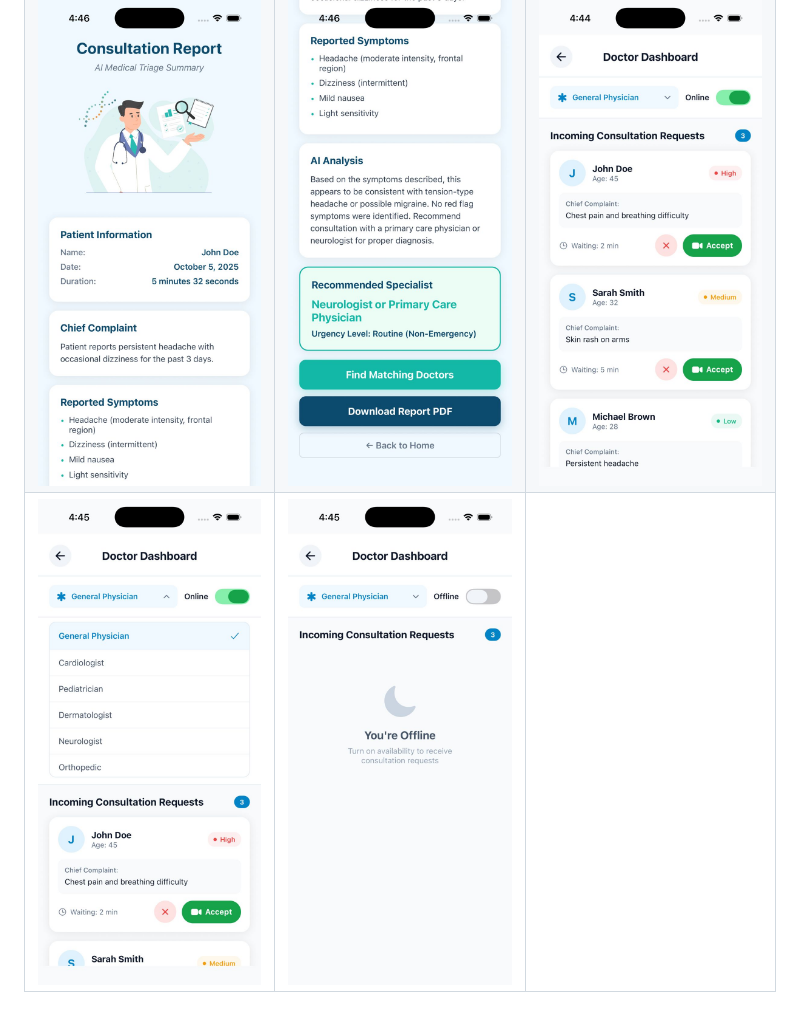
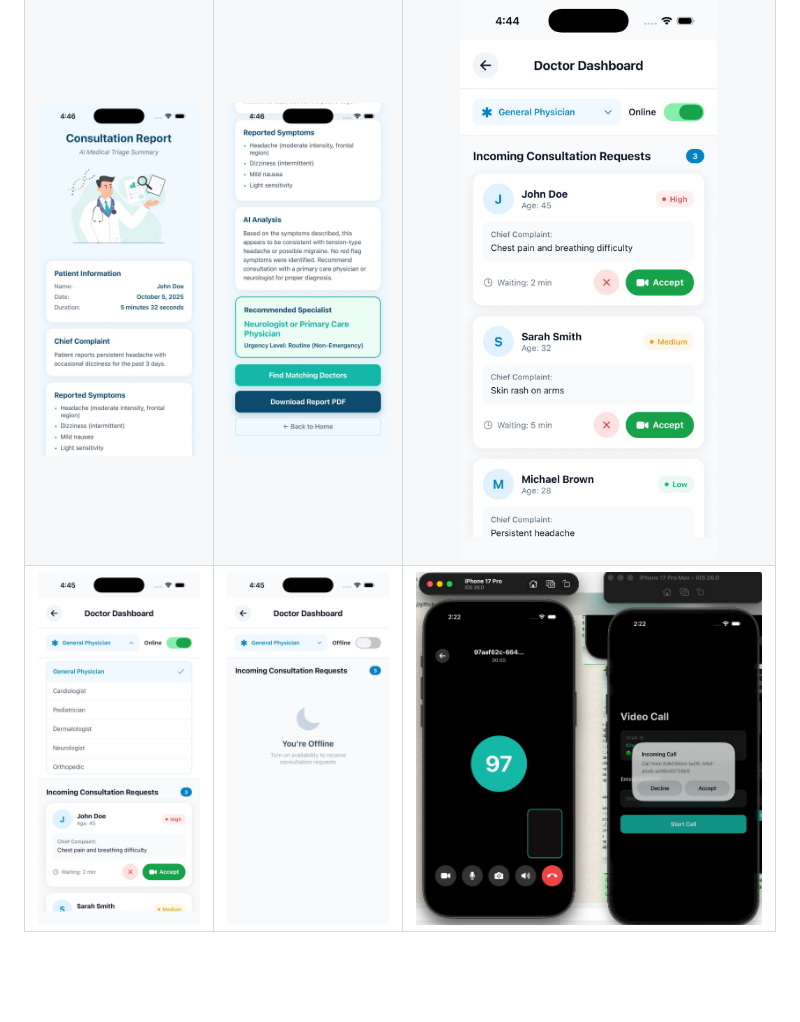
Before and after one commit to PushpenderIndia/NokiaHackathon, a Markdown page: README.md, the part around the change. Drawn GitHub-style; pictures changed too: docs/9.jpeg (added); blank space fills up the shorter version.

```diff
--- a/README.md
+++ b/README.md
@@ -220,4 +220,4 @@ graph TD
 |:---:|:---:|:---:|
 | ![](docs/1.jpeg) | ![](docs/2.jpeg) | ![](docs/3.jpeg) |
 | ![](docs/4.jpeg) | ![](docs/5.jpeg) | ![](docs/6.jpeg) |
-| ![](docs/7.jpeg) | ![](docs/8.jpeg) | |
+| ![](docs/7.jpeg) | ![](docs/8.jpeg) | ![](docs/9.jpeg) |
```
